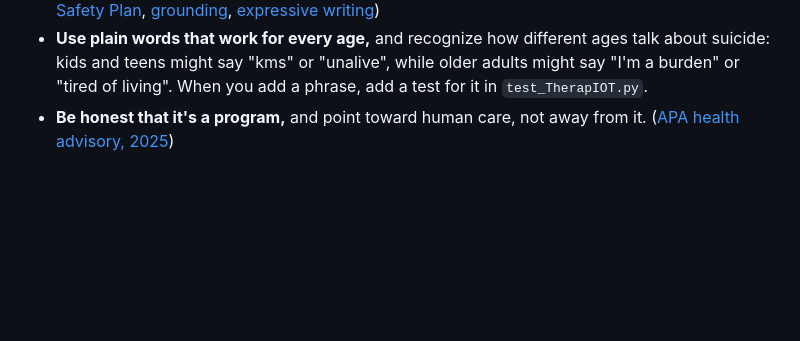
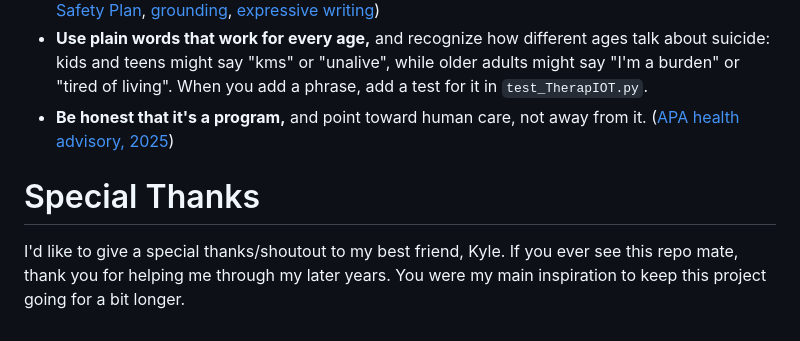
Before and after one commit to LightInUmbra/TherapiBot, a Markdown page: README.md, the part around the change. Drawn GitHub-style; blank space fills up the shorter version.

```diff
--- a/README.md
+++ b/README.md
@@ -49,3 +49,6 @@ The wording follows published guidance. If you change it, please keep to these p
 - **Offer coping strategies and people to contact,** the core of a safety plan. ([Stanley-Brown Safety Plan](https://sprc.org/resources/stanley-brown-safety-plan/), [grounding](https://www.nhsinform.scot/healthy-living/mental-wellbeing/breathing-and-relaxation-exercises/grounding-exercises/), [expressive writing](https://www.apa.org/news/podcasts/speaking-of-psychology/expressive-writing))
 - **Use plain words that work for every age,** and recognize how different ages talk about suicide: kids and teens might say "kms" or "unalive", while older adults might say "I'm a burden" or "tired of living". When you add a phrase, add a test for it in `test_TherapIOT.py`.
 - **Be honest that it's a program,** and point toward human care, not away from it. ([APA health advisory, 2025](https://www.apa.org/news/press/releases/2025/11/ai-wellness-apps-mental-health))
+
+# Special Thanks
+I'd like to give a special thanks/shoutout to my best friend, Kyle. If you ever see this repo mate, thank you for helping me through my later years. You were my main inspiration to keep this project going for a bit longer.
```
